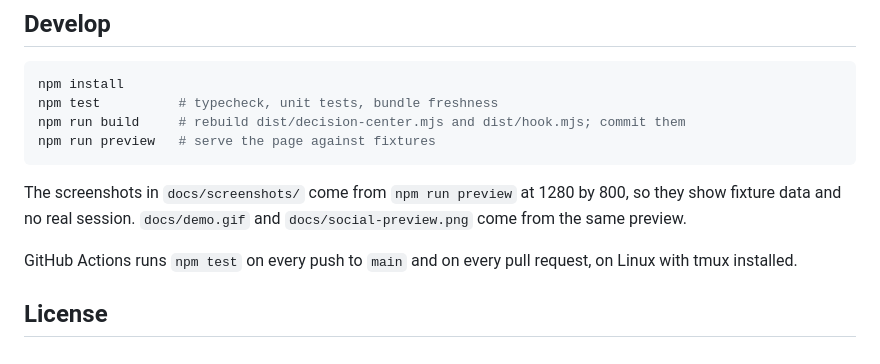
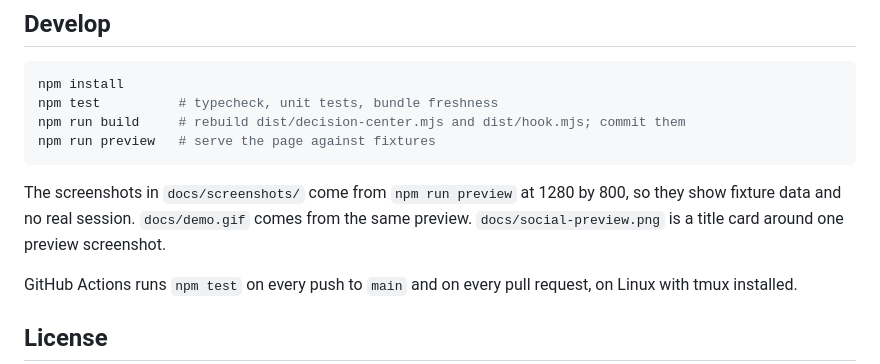
Before and after one commit to PedroFMBranco/decision-center, a Markdown page: README.md, the part around the change. GitHub-like rendering.

Commit message:
Make the social image a title card
The plain screenshot was unreadable at link-card size and did not name
the tool. The card has the name, one line on what it does, and one
question from the fixture preview.

````diff
--- a/README.md
+++ b/README.md
@@ -230,7 +230,7 @@ npm run build     # rebuild dist/decision-center.mjs and dist/hook.mjs; commit t
 npm run preview   # serve the page against fixtures
 ```
 
-The screenshots in `docs/screenshots/` come from `npm run preview` at 1280 by 800, so they show fixture data and no real session. `docs/demo.gif` and `docs/social-preview.png` come from the same preview.
+The screenshots in `docs/screenshots/` come from `npm run preview` at 1280 by 800, so they show fixture data and no real session. `docs/demo.gif` comes from the same preview. `docs/social-preview.png` is a title card around one preview screenshot.
 
 GitHub Actions runs `npm test` on every push to `main` and on every pull request, on Linux with tmux installed.
 
````
Also changed, not shown: docs/social-preview.png.
